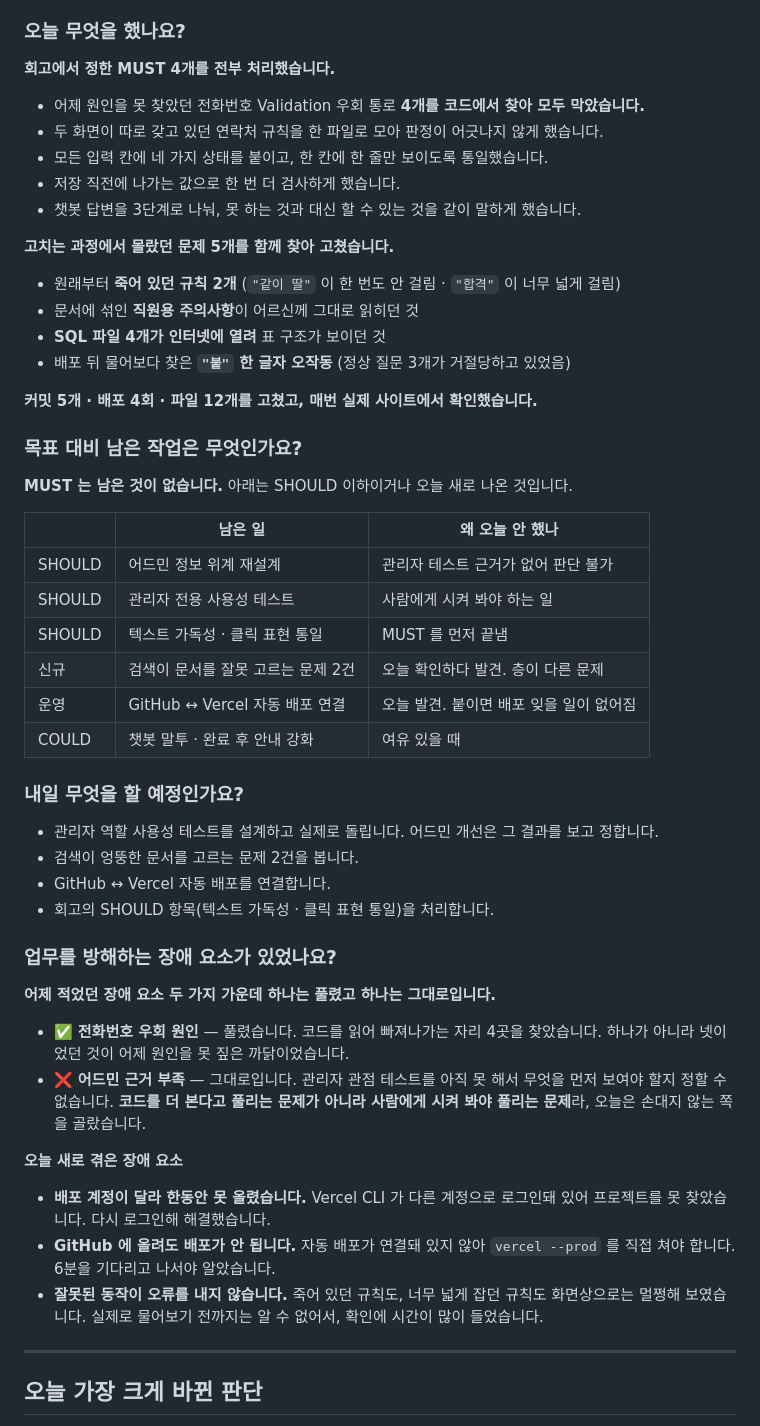
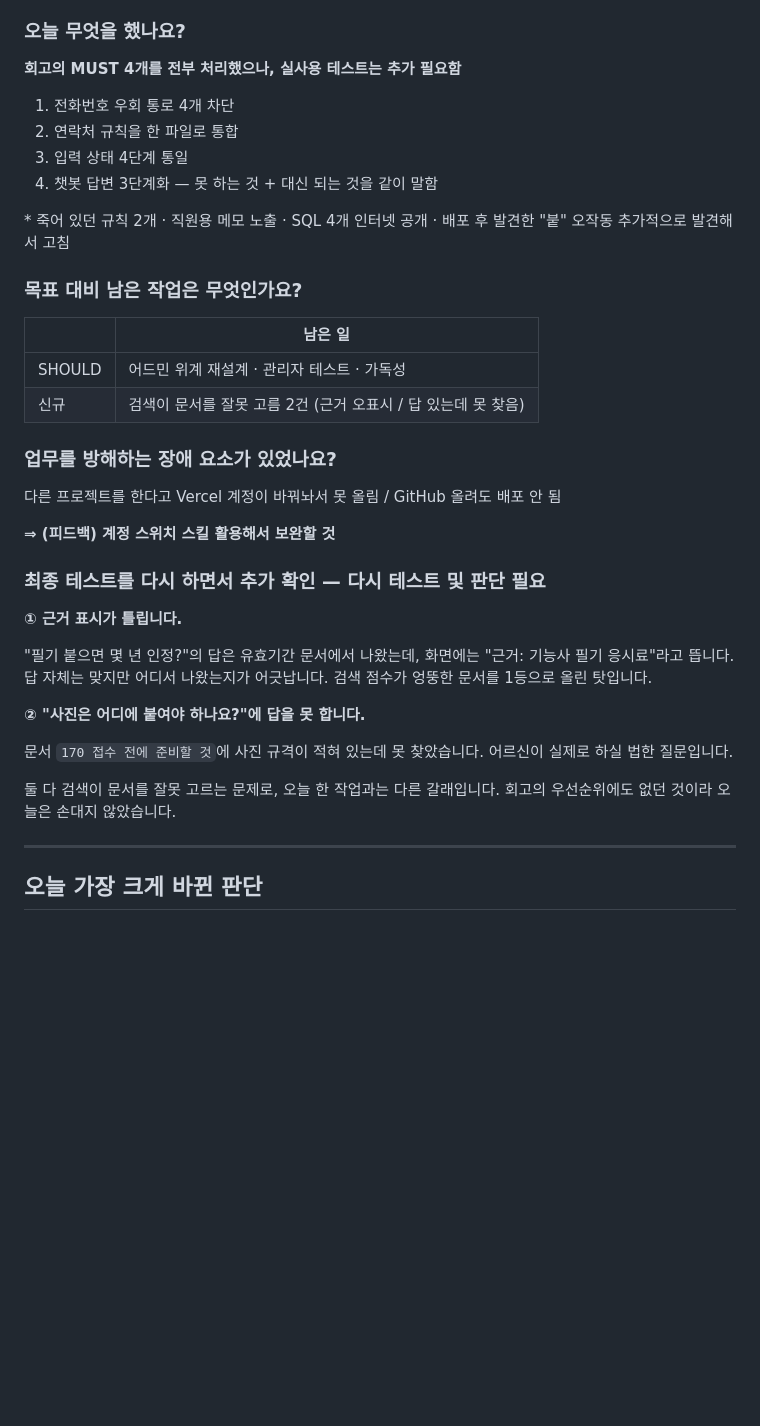
Before and after one commit to wkddlsdud971014-young/iny-senior-cert-apply, a Markdown page: MP1_수행일지_8-21-iny.md, the part around the change. GitHub-like rendering; blank space fills up the shorter version.

Commit message:
docs: 8/21 데일리 스크럼을 최종본으로 교체
- MUST 4개 처리했으나 실사용 테스트는 추가 필요함으로 정정
- 장애 요소에 계정 스위치 스킬 활용 피드백 추가
- 최종 테스트에서 나온 검색 문제 2건을 재테스트 대상으로 명시

Co-Authored-By: Claude Opus 5 <noreply@anthropic.com>

```diff
--- a/MP1_수행일지_8-21-iny.md
+++ b/MP1_수행일지_8-21-iny.md
@@ -535,55 +535,45 @@ Supabase 문서 수정 SQL 을 돌린 뒤, 정말 고쳐졌는지 배포된 서
 
 ### 오늘 무엇을 했나요?
 
-**회고에서 정한 MUST 4개를 전부 처리했습니다.**
+**회고의 MUST 4개를 전부 처리했으나, 실사용 테스트는 추가 필요함**
 
-- 어제 원인을 못 찾았던 전화번호 Validation 우회 통로 **4개를 코드에서 찾아 모두 막았습니다.**
-- 두 화면이 따로 갖고 있던 연락처 규칙을 한 파일로 모아 판정이 어긋나지 않게 했습니다.
-- 모든 입력 칸에 네 가지 상태를 붙이고, 한 칸에 한 줄만 보이도록 통일했습니다.
-- 저장 직전에 나가는 값으로 한 번 더 검사하게 했습니다.
-- 챗봇 답변을 3단계로 나눠, 못 하는 것과 대신 할 수 있는 것을 같이 말하게 했습니다.
+1) 전화번호 우회 통로 4개 차단
+2) 연락처 규칙을 한 파일로 통합
+3) 입력 상태 4단계 통일
+4) 챗봇 답변 3단계화 — 못 하는 것 + 대신 되는 것을 같이 말함
 
-**고치는 과정에서 몰랐던 문제 5개를 함께 찾아 고쳤습니다.**
-
-- 원래부터 **죽어 있던 규칙 2개** (`"같이 딸"` 이 한 번도 안 걸림 · `"합격"` 이 너무 넓게 걸림)
-- 문서에 섞인 **직원용 주의사항**이 어르신께 그대로 읽히던 것
-- **SQL 파일 4개가 인터넷에 열려** 표 구조가 보이던 것
-- 배포 뒤 물어보다 찾은 **`"붙"` 한 글자 오작동** (정상 질문 3개가 거절당하고 있었음)
-
-**커밋 5개 · 배포 4회 · 파일 12개를 고쳤고, 매번 실제 사이트에서 확인했습니다.**
+\* 죽어 있던 규칙 2개 · 직원용 메모 노출 · SQL 4개 인터넷 공개 · 배포 후 발견한 "붙" 오작동
+추가적으로 발견해서 고침
 
 ### 목표 대비 남은 작업은 무엇인가요?
 
-**MUST 는 남은 것이 없습니다.** 아래는 SHOULD 이하이거나 오늘 새로 나온 것입니다.
-
-| | 남은 일 | 왜 오늘 안 했나 |
-|---|---|---|
-| SHOULD | 어드민 정보 위계 재설계 | 관리자 테스트 근거가 없어 판단 불가 |
-| SHOULD | 관리자 전용 사용성 테스트 | 사람에게 시켜 봐야 하는 일 |
-| SHOULD | 텍스트 가독성 · 클릭 표현 통일 | MUST 를 먼저 끝냄 |
-| 신규 | 검색이 문서를 잘못 고르는 문제 2건 | 오늘 확인하다 발견. 층이 다른 문제 |
-| 운영 | GitHub ↔ Vercel 자동 배포 연결 | 오늘 발견. 붙이면 배포 잊을 일이 없어짐 |
-| COULD | 챗봇 말투 · 완료 후 안내 강화 | 여유 있을 때 |
-
-### 내일 무엇을 할 예정인가요?
-
-- 관리자 역할 사용성 테스트를 설계하고 실제로 돌립니다. 어드민 개선은 그 결과를 보고 정합니다.
-- 검색이 엉뚱한 문서를 고르는 문제 2건을 봅니다.
-- GitHub ↔ Vercel 자동 배포를 연결합니다.
-- 회고의 SHOULD 항목(텍스트 가독성 · 클릭 표현 통일)을 처리합니다.
+| | 남은 일 |
+|---|---|
+| SHOULD | 어드민 위계 재설계 · 관리자 테스트 · 가독성 |
+| 신규 | 검색이 문서를 잘못 고름 2건 (근거 오표시 / 답 있는데 못 찾음) |
 
 ### 업무를 방해하는 장애 요소가 있었나요?
 
-**어제 적었던 장애 요소 두 가지 가운데 하나는 풀렸고 하나는 그대로입니다.**
+다른 프로젝트를 한다고 Vercel 계정이 바꿔놔서 못 올림 / GitHub 올려도 배포 안 됨
 
-- ✅ **전화번호 우회 원인** — 풀렸습니다. 코드를 읽어 빠져나가는 자리 4곳을 찾았습니다. 하나가 아니라 넷이었던 것이 어제 원인을 못 짚은 까닭이었습니다.
-- ❌ **어드민 근거 부족** — 그대로입니다. 관리자 관점 테스트를 아직 못 해서 무엇을 먼저 보여야 할지 정할 수 없습니다. **코드를 더 본다고 풀리는 문제가 아니라 사람에게 시켜 봐야 풀리는 문제**라, 오늘은 손대지 않는 쪽을 골랐습니다.
+**⇒ (피드백) 계정 스위치 스킬 활용해서 보완할 것**
 
-**오늘 새로 겪은 장애 요소**
+### 최종 테스트를 다시 하면서 추가 확인 — 다시 테스트 및 판단 필요
 
-- **배포 계정이 달라 한동안 못 올렸습니다.** Vercel CLI 가 다른 계정으로 로그인돼 있어 프로젝트를 못 찾았습니다. 다시 로그인해 해결했습니다.
-- **GitHub 에 올려도 배포가 안 됩니다.** 자동 배포가 연결돼 있지 않아 `vercel --prod` 를 직접 쳐야 합니다. 6분을 기다리고 나서야 알았습니다.
-- **잘못된 동작이 오류를 내지 않습니다.** 죽어 있던 규칙도, 너무 넓게 잡던 규칙도 화면상으로는 멀쩡해 보였습니다. 실제로 물어보기 전까지는 알 수 없어서, 확인에 시간이 많이 들었습니다.
+**① 근거 표시가 틀립니다.**
+
+"필기 붙으면 몇 년 인정?"의 답은 유효기간 문서에서 나왔는데, 화면에는
+"근거: 기능사 필기 응시료"라고 뜹니다.
+답 자체는 맞지만 어디서 나왔는지가 어긋납니다.
+검색 점수가 엉뚱한 문서를 1등으로 올린 탓입니다.
+
+**② "사진은 어디에 붙여야 하나요?"에 답을 못 합니다.**
+
+문서 `170 접수 전에 준비할 것`에 사진 규격이 적혀 있는데 못 찾았습니다.
+어르신이 실제로 하실 법한 질문입니다.
+
+둘 다 검색이 문서를 잘못 고르는 문제로, 오늘 한 작업과는 다른 갈래입니다.
+회고의 우선순위에도 없던 것이라 오늘은 손대지 않았습니다.
 
 ---
 
```
